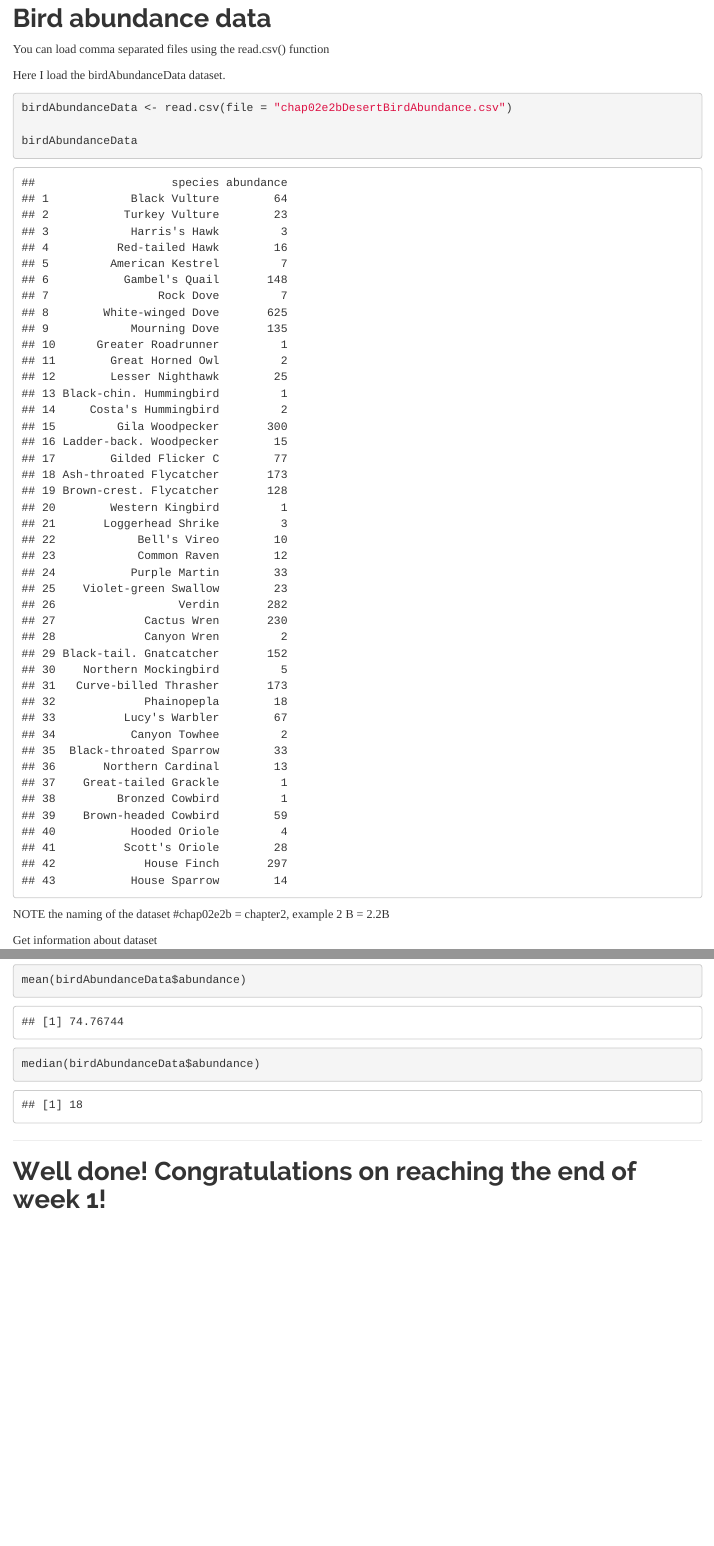
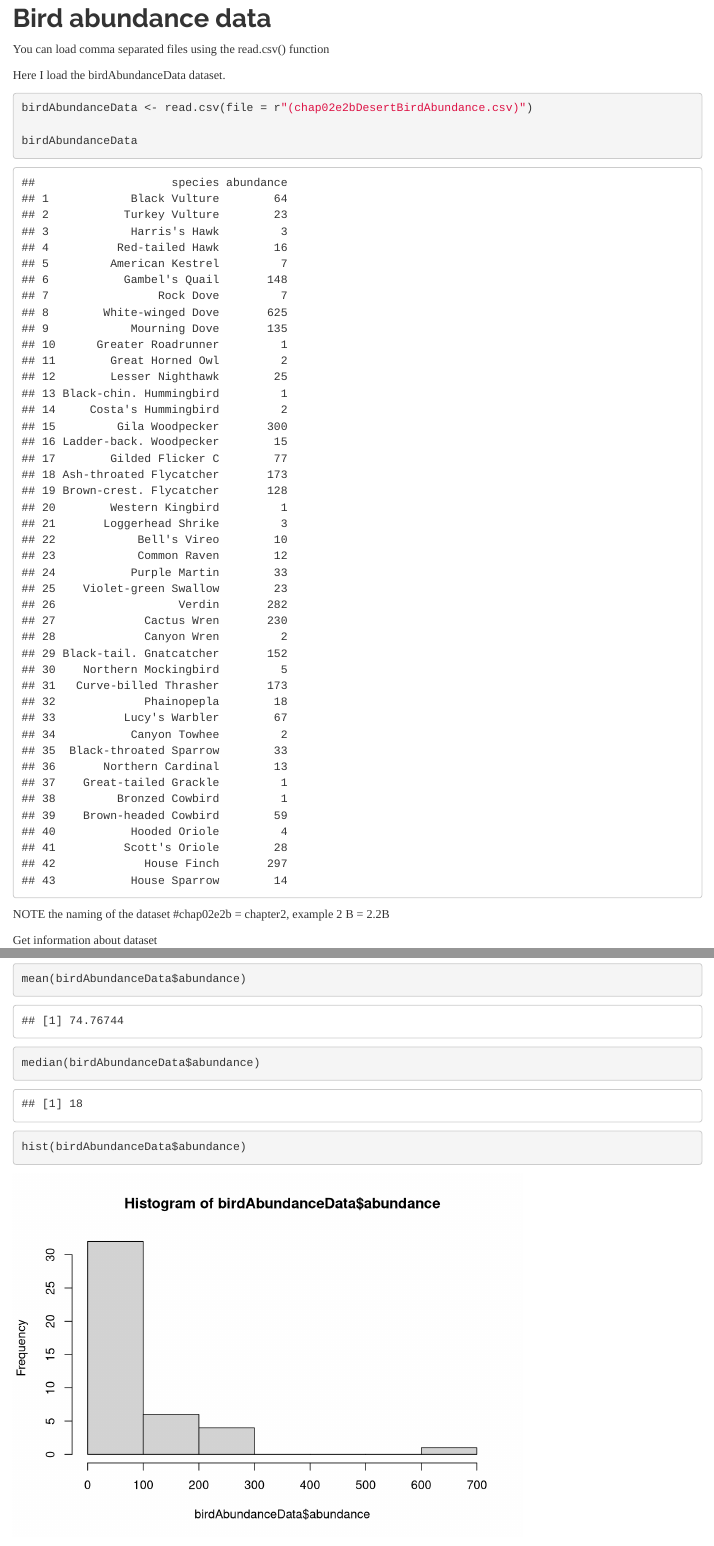
Before and after one commit to PeterKADam/Genome-Analysis-and-Statistics, an R Markdown document (U5/week.01.exercise.rmd): the page in a window 1100 px wide, from 4800 px down, and a second part further down, joined at a grey line. Rendered offline with R 4.5, knitr and Pandoc, with nearby package versions; code that draws random numbers runs with fixed seeds of ours.

Commit message:
do all the stuff

````diff
--- a/U5/week.01.exercise.rmd
+++ b/U5/week.01.exercise.rmd
@@ -176,10 +175,9 @@ Here I load the birdAbundanceData dataset.
 
 ```{r}
 
-birdAbundanceData <- read.csv(file = "chap02e2bDesertBirdAbundance.csv")
+birdAbundanceData <- read.csv(file = r"(chap02e2bDesertBirdAbundance.csv)")
 
 birdAbundanceData
-
 ```
 
 NOTE the naming of the dataset #chap02e2b = chapter2, example 2 B = 2.2B
@@ -208,6 +206,7 @@ max(birdAbundanceData$abundance)
 mean(birdAbundanceData$abundance)
 median(birdAbundanceData$abundance)
 
+hist(birdAbundanceData$abundance)
 ```
 
 
````
Also changed, not shown: U5/week.01.exercise.rmd (9 more changed lines).
